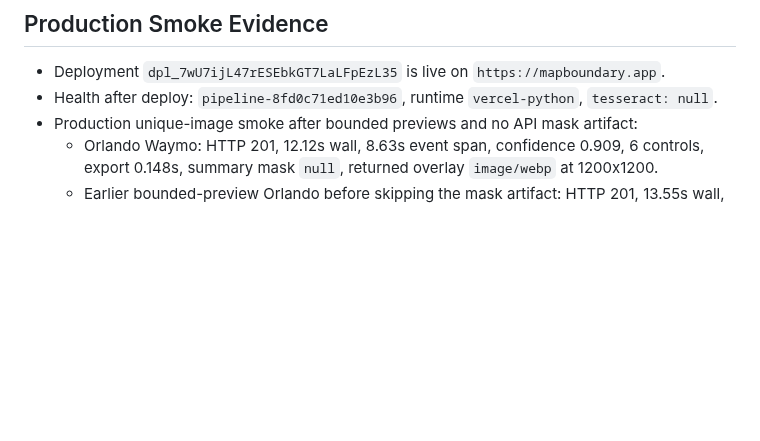
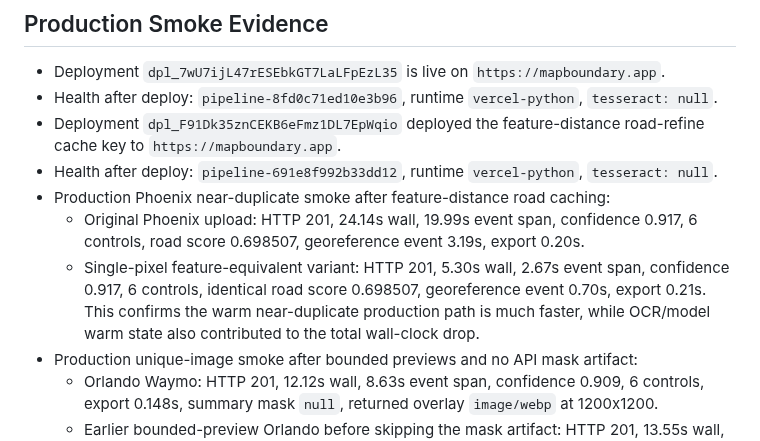
Before and after one commit to EthanMcKanna/map-boundary-builder, a Markdown page: benchmarks/latency-rd-notes.md, the part around the change. Rendered like a GitHub page; blank space fills up the shorter version.

Commit message:
Update feature-cache production evidence

```diff
--- a/benchmarks/latency-rd-notes.md
+++ b/benchmarks/latency-rd-notes.md
@@ -100,6 +100,19 @@ polygons and screenshots are refreshed.
   `https://mapboundary.app`.
 - Health after deploy: `pipeline-8fd0c71ed10e3b96`, runtime `vercel-python`,
   `tesseract: null`.
+- Deployment `dpl_F91Dk35znCEKB6eFmz1DL7EpWqio` deployed the
+  feature-distance road-refine cache key to `https://mapboundary.app`.
+- Health after deploy: `pipeline-691e8f992b33dd12`, runtime `vercel-python`,
+  `tesseract: null`.
+- Production Phoenix near-duplicate smoke after feature-distance road caching:
+  - Original Phoenix upload: HTTP 201, 24.14s wall, 19.99s event span,
+    confidence 0.917, 6 controls, road score 0.698507, georeference event
+    3.19s, export 0.20s.
+  - Single-pixel feature-equivalent variant: HTTP 201, 5.30s wall, 2.67s event
+    span, confidence 0.917, 6 controls, identical road score 0.698507,
+    georeference event 0.70s, export 0.21s. This confirms the warm
+    near-duplicate production path is much faster, while OCR/model warm state
+    also contributed to the total wall-clock drop.
 - Production unique-image smoke after bounded previews and no API mask artifact:
   - Orlando Waymo: HTTP 201, 12.12s wall, 8.63s event span, confidence 0.909,
     6 controls, export 0.148s, summary mask `null`, returned overlay
```
